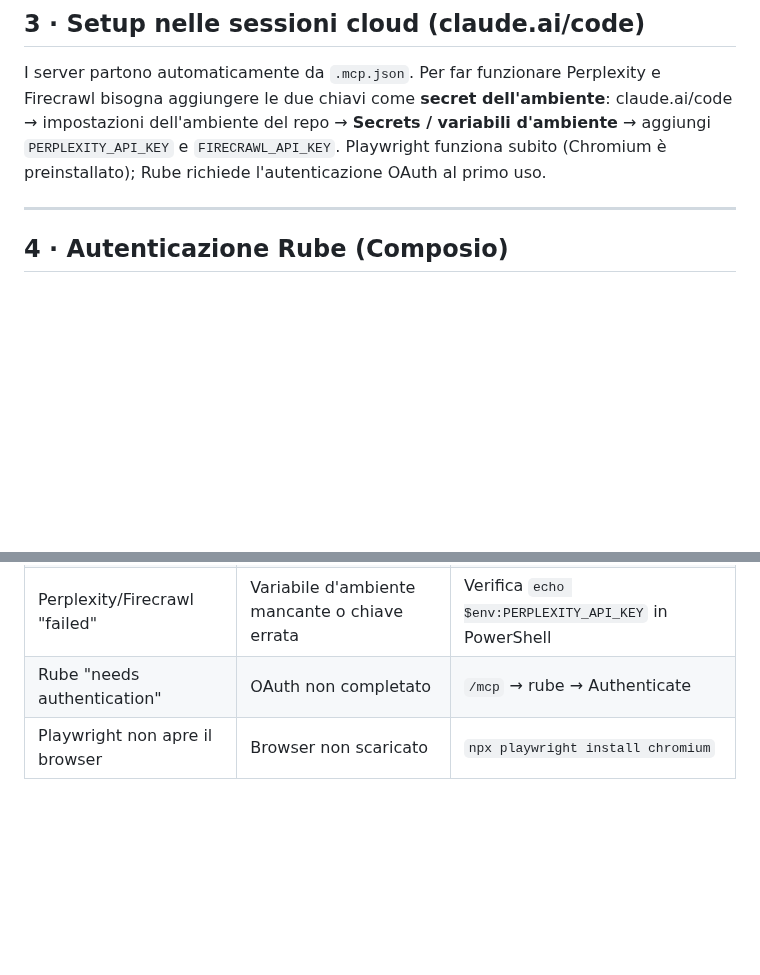
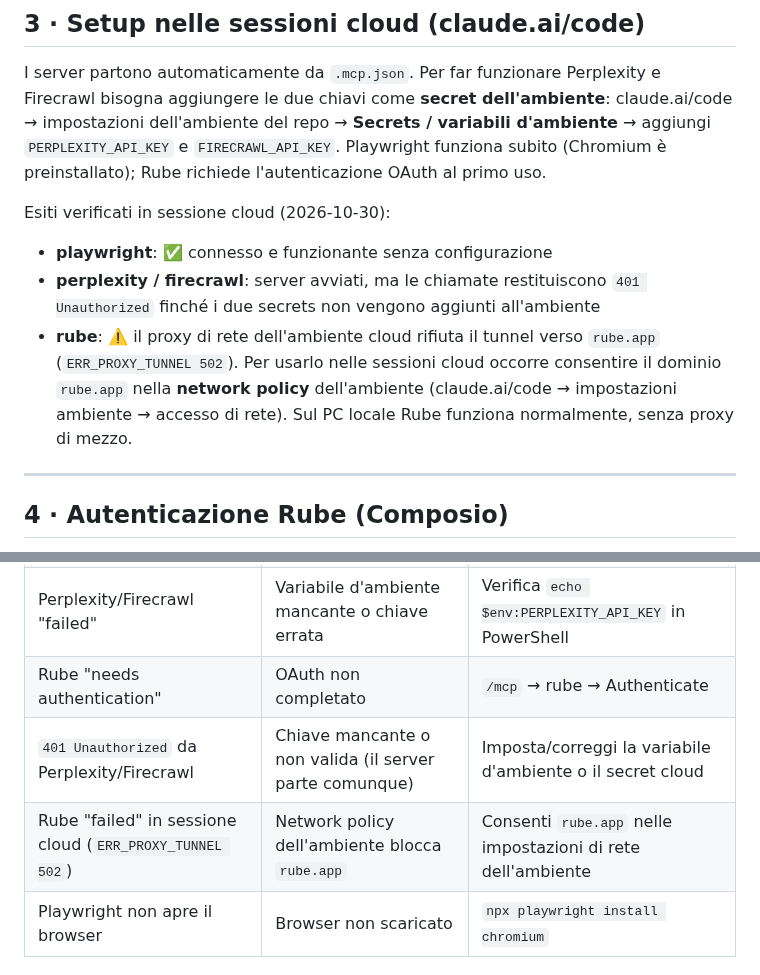
Before and after one commit to straccini/Osservatorio-Culturale, a Markdown page: docs/MCP_SETUP.md, 2 parts joined by grey strips. Rendered like a GitHub page; blank space fills up the shorter version.

Commit message:
docs(mcp): esiti verifica live in sessione cloud (401 senza secrets, rube bloccato da network policy)
- docs/MCP_SETUP.md: sezione 3 — esiti test reali: playwright OK;
  perplexity/firecrawl 401 finché mancano i secrets dell'ambiente;
  rube richiede l'allowlist di rube.app nella network policy cloud
- Troubleshooting: aggiunte le due nuove casistiche

Co-Authored-By: Claude Fable 5 <noreply@anthropic.com>
Claude-Session: https://claude.ai/code/session_01DoGCgeubb5fFgjrNf6rK2e

```diff
--- a/docs/MCP_SETUP.md
+++ b/docs/MCP_SETUP.md
@@ -70,6 +70,16 @@ d'ambiente** → aggiungi `PERPLEXITY_API_KEY` e `FIRECRAWL_API_KEY`.
 Playwright funziona subito (Chromium è preinstallato); Rube richiede
 l'autenticazione OAuth al primo uso.
 
+Esiti verificati in sessione cloud (2026-10-30):
+- **playwright**: ✅ connesso e funzionante senza configurazione
+- **perplexity / firecrawl**: server avviati, ma le chiamate restituiscono
+  `401 Unauthorized` finché i due secrets non vengono aggiunti all'ambiente
+- **rube**: ⚠️ il proxy di rete dell'ambiente cloud rifiuta il tunnel verso
+  `rube.app` (`ERR_PROXY_TUNNEL 502`). Per usarlo nelle sessioni cloud occorre
+  consentire il dominio `rube.app` nella **network policy** dell'ambiente
+  (claude.ai/code → impostazioni ambiente → accesso di rete). Sul PC locale
+  Rube funziona normalmente, senza proxy di mezzo.
+
 ---
 
 ## 4 · Autenticazione Rube (Composio)
@@ -99,6 +109,8 @@ In sessione: `/mcp` mostra stato e strumenti di ciascun server.
 | Server "failed" su Windows | Manca il wrapper `cmd /c` (solo scope utente) | Riaggiungi il server con `-- cmd /c npx ...` |
 | Perplexity/Firecrawl "failed" | Variabile d'ambiente mancante o chiave errata | Verifica `echo $env:PERPLEXITY_API_KEY` in PowerShell |
 | Rube "needs authentication" | OAuth non completato | `/mcp` → rube → Authenticate |
+| `401 Unauthorized` da Perplexity/Firecrawl | Chiave mancante o non valida (il server parte comunque) | Imposta/correggi la variabile d'ambiente o il secret cloud |
+| Rube "failed" in sessione cloud (`ERR_PROXY_TUNNEL 502`) | Network policy dell'ambiente blocca `rube.app` | Consenti `rube.app` nelle impostazioni di rete dell'ambiente |
 | Playwright non apre il browser | Browser non scaricato | `npx playwright install chromium` |
 
 ## 7 · Riferimenti
```
